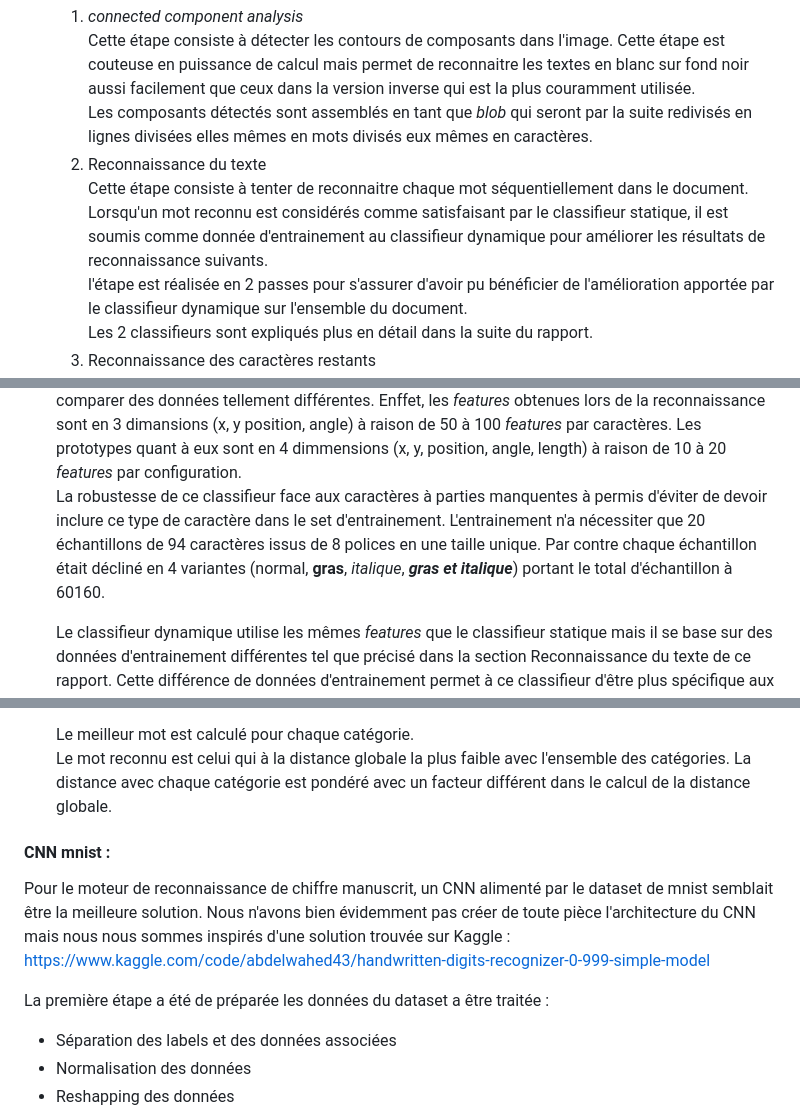
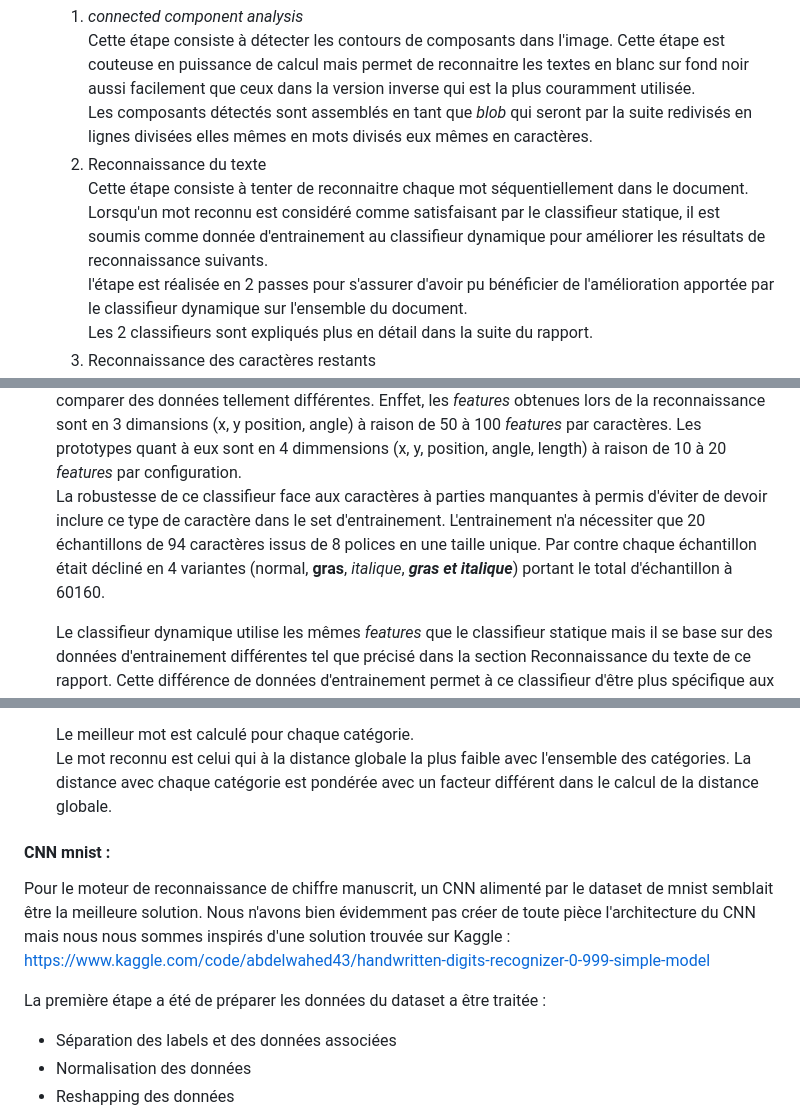
Before and after one commit to Tateuf/AI_project, a Markdown page: README.md, 3 parts joined by grey strips. Drawn GitHub-style.

```diff
--- a/README.md
+++ b/README.md
@@ -93,7 +93,7 @@ Le projet à ensuite été publié en open source par HP en 2005.
     Cette étape consiste à détecter les contours de composants dans l'image. Cette étape est couteuse en puissance de calcul mais permet de reconnaitre les textes en blanc sur fond noir aussi facilement que ceux dans la version inverse qui est la plus couramment utilisée.
     Les composants détectés sont assemblés en tant que *blob* qui seront par la suite redivisés en lignes divisées elles mêmes en mots divisés eux mêmes en caractères.
     2. Reconnaissance du texte
-    Cette étape consiste à tenter de reconnaitre chaque mot séquentiellement dans le document. Lorsqu'un mot reconnu est considérés comme satisfaisant par le classifieur statique, il est soumis comme donnée d'entrainement au classifieur dynamique pour améliorer les résultats de reconnaissance suivants.
+    Cette étape consiste à tenter de reconnaitre chaque mot séquentiellement dans le document. Lorsqu'un mot reconnu est considéré comme satisfaisant par le classifieur statique, il est soumis comme donnée d'entrainement au classifieur dynamique pour améliorer les résultats de reconnaissance suivants.
     l'étape est réalisée en 2 passes pour s'assurer d'avoir pu bénéficier de l'amélioration apportée par le classifieur dynamique sur l'ensemble du document.
     Les 2 classifieurs sont expliqués plus en détail dans la suite du rapport.
     3. Reconnaissance des caractères restants
@@ -113,7 +113,7 @@ Les mots doivent être divisés en caractères pour être reconnus. Cette divisi
 5. Classifieurs
 Le classifieur statique se base sur les segments des aproximations polygonales pour créer ses *features* des différents caractères lors de l'entrainement. Cependant, cette méthode n'est pas suffisante pour reconnaitre des caractères dont des parties sont anormalement disjointes. Pour y remédier, les *features* sont déterminées par des segments courts ayant des longeurs normalisées issus du contour du caractère lors de la reconnaissance. Ces nouvelles *features* sont comparées aux prototypes générés par le classifieur lors de son entrainement.
 Le problème principal de cette méthode est l'importante puissance de calcul nécessaire pour comparer des données tellement différentes. Enffet, les *features* obtenues lors de la reconnaissance sont en 3 dimansions (x, y position, angle) à raison de 50 à 100 *features* par caractères. Les prototypes quant à eux sont en 4 dimmensions (x, y, position, angle, length) à raison de 10 à 20 *features* par configuration.
-La robustesse de ce classifieur face aux caractères à parties manquentes à permis d'éviter de devoir inclure ce type de caractère dans le set d'entrainement. L'entrainement n'a nécessiter que 20 échantillons de 94 caractères issus de 8 polices en une taille unique. Par contre chaque échantillon était décliné en 4 variantes (normal, **gras**, *italique*, ***gras et italique***) portant le total d'échantillon à 60160.
+La robustesse de ce classifieur face aux caractères à parties manquantes à permis d'éviter de devoir inclure ce type de caractère dans le set d'entrainement. L'entrainement n'a nécessiter que 20 échantillons de 94 caractères issus de 8 polices en une taille unique. Par contre chaque échantillon était décliné en 4 variantes (normal, **gras**, *italique*, ***gras et italique***) portant le total d'échantillon à 60160.
 
     Le classifieur dynamique utilise les mêmes *features* que le classifieur statique mais il se base sur des données d'entrainement différentes tel que précisé dans la section Reconnaissance du texte de ce rapport. Cette différence de données d'entrainement permet à ce classifieur d'être plus spécifique aux polices utilisées dans le document que le classifieur statique à conditions qu'il n'y ai pas un nombre trop important de polices différentes dans le document.
     L'aspect spécifique du classifieur dynamique lui permet aussi d'être plus précis dans la reconnaissance de caractères ainsi que dans le rejet du bruit.
@@ -129,13 +129,13 @@ La robustesse de ce classifieur face aux caractères à parties manquentes à pe
       - Top classifier choice word
 
    Le meilleur mot est calculé pour chaque catégorie.
-   Le mot reconnu est celui qui à la distance globale la plus faible avec l'ensemble des catégories. La distance avec chaque catégorie est pondéré avec un facteur différent dans le calcul de la distance globale.
+   Le mot reconnu est celui qui à la distance globale la plus faible avec l'ensemble des catégories. La distance avec chaque catégorie est pondérée avec un facteur différent dans le calcul de la distance globale.
 
 #### CNN mnist :
 Pour le moteur de reconnaissance de chiffre manuscrit, un CNN alimenté par le dataset de mnist semblait être la meilleure solution. Nous n'avons bien évidemment pas créer de toute pièce l'architecture du CNN mais nous nous sommes inspirés d'une solution trouvée sur Kaggle :
 https://www.kaggle.com/code/abdelwahed43/handwritten-digits-recognizer-0-999-simple-model
 
-La première étape a été de préparée les données du dataset a être traitée :
+La première étape a été de préparer les données du dataset a être traitée :
 - Séparation des labels et des données associées
 - Normalisation des données
 - Reshapping des données
```
